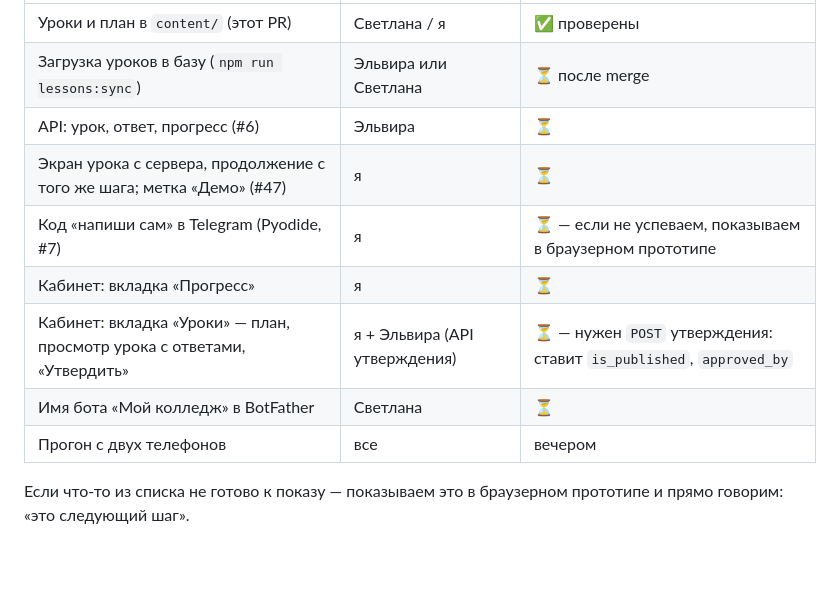
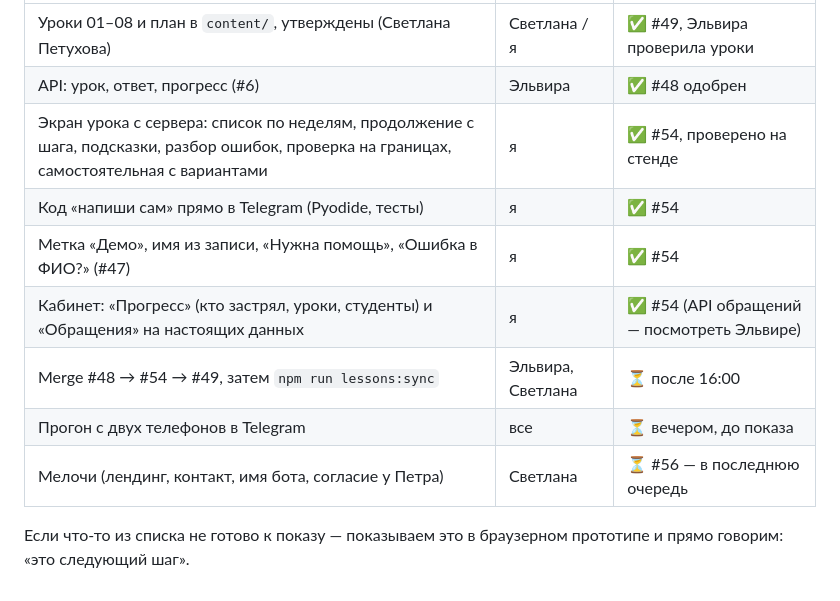
Before and after one commit to svlab27-web/college-tutor, a Markdown page: docs/pokaz-scenarij.md, the part around one of its changes. GitHub-like rendering; blank space fills up the shorter version.

Commit message:
docs: сценарий показа — что готово к вечеру 16.10
Co-Authored-By: Claude Opus 5.5 <noreply@anthropic.com>

```diff
--- a/docs/pokaz-scenarij.md
+++ b/docs/pokaz-scenarij.md
@@ -51,12 +51,12 @@
 |---|---|---|
-| Уроки и план в `content/` (этот PR) | Светлана / я | ✅ проверены |
-| Загрузка уроков в базу (`npm run lessons:sync`) | Эльвира или Светлана | ⏳ после merge |
-| API: урок, ответ, прогресс (#6) | Эльвира | ⏳ |
-| Экран урока с сервера, продолжение с того же шага; метка «Демо» (#47) | я | ⏳ |
-| Код «напиши сам» в Telegram (Pyodide, #7) | я | ⏳ — если не успеваем, показываем в браузерном прототипе |
-| Кабинет: вкладка «Прогресс» | я | ⏳ |
-| Кабинет: вкладка «Уроки» — план, просмотр урока с ответами, «Утвердить» | я + Эльвира (API утверждения) | ⏳ — нужен `POST` утверждения: ставит `is_published`, `approved_by` |
-| Имя бота «Мой колледж» в BotFather | Светлана | ⏳ |
-| Прогон с двух телефонов | все | вечером |
+| Уроки 01–08 и план в `content/`, утверждены (Светлана Петухова) | Светлана / я | ✅ #49, Эльвира проверила уроки |
+| API: урок, ответ, прогресс (#6) | Эльвира | ✅ #48 одобрен |
+| Экран урока с сервера: список по неделям, продолжение с шага, подсказки, разбор ошибок, проверка на границах, самостоятельная с вариантами | я | ✅ #54, проверено на стенде |
+| Код «напиши сам» прямо в Telegram (Pyodide, тесты) | я | ✅ #54 |
+| Метка «Демо», имя из записи, «Нужна помощь», «Ошибка в ФИО?» (#47) | я | ✅ #54 |
+| Кабинет: «Прогресс» (кто застрял, уроки, студенты) и «Обращения» на настоящих данных | я | ✅ #54 (API обращений — посмотреть Эльвире) |
+| Merge #48 → #54 → #49, затем `npm run lessons:sync` | Эльвира, Светлана | ⏳ после 16:00 |
+| Прогон с двух телефонов в Telegram | все | ⏳ вечером, до показа |
+| Мелочи (лендинг, контакт, имя бота, согласие у Петра) | Светлана | ⏳ #56 — в последнюю очередь |
 
 Если что-то из списка не готово к показу — показываем это в браузерном прототипе и прямо говорим: «это следующий шаг».
```
Also changed, not shown: other parts of docs/pokaz-scenarij.md (+1 -1 lines).
